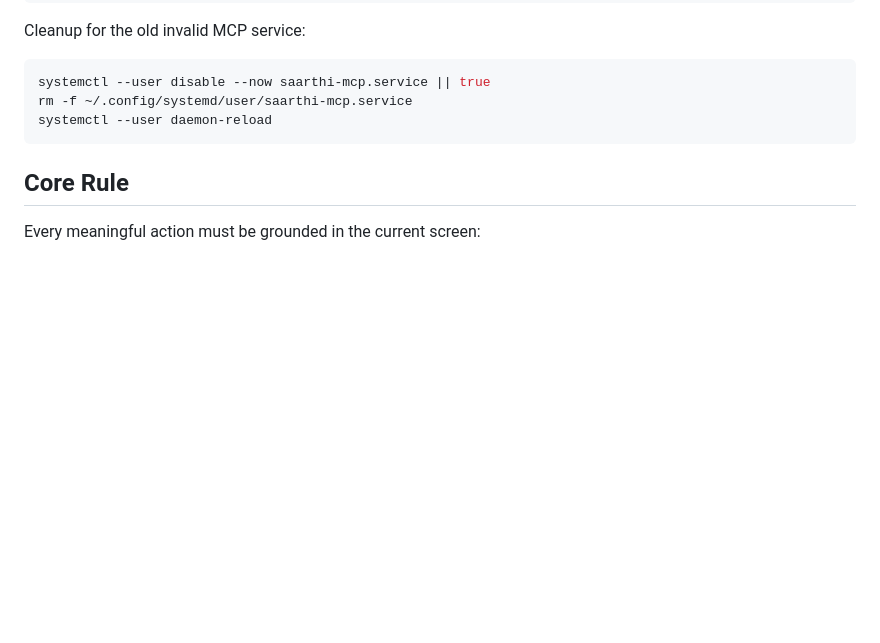
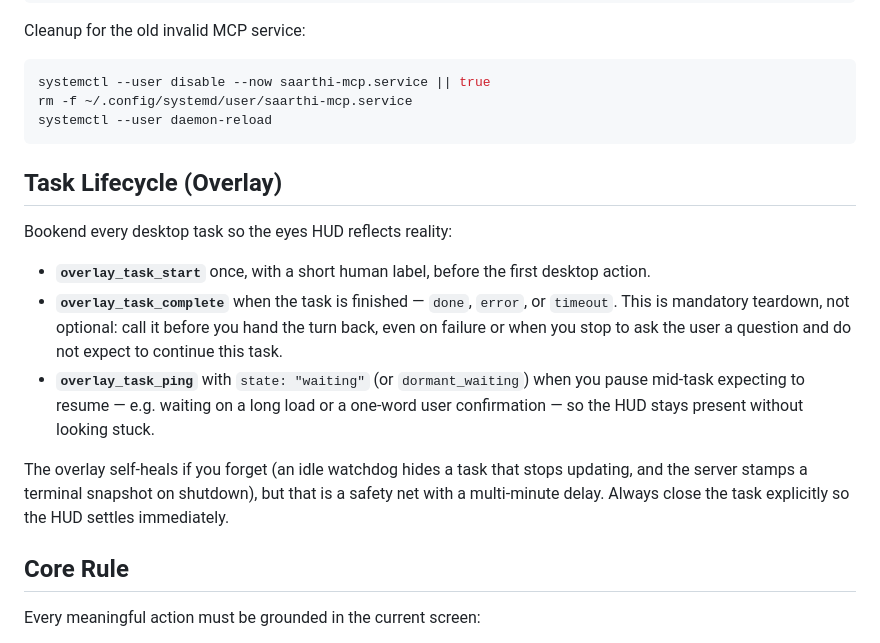
Before and after one commit to Snehit70/saarthi, a Markdown page: skill/SKILL.md, the part around the change. GitHub-like rendering; blank space fills up the shorter version.

Commit message:
docs(skill): document overlay task lifecycle
The overlay_task_start/ping/complete tools existed but SKILL.md never told
the agent to use them. Add a Task Lifecycle section: mandatory
start/complete bookends, ping for mid-task waits, and a note that the
inactivity watchdog is only a delayed safety net.

````diff
--- a/skill/SKILL.md
+++ b/skill/SKILL.md
@@ -34,6 +34,16 @@ systemctl --user disable --now saarthi-mcp.service || true
 rm -f ~/.config/systemd/user/saarthi-mcp.service
 systemctl --user daemon-reload
 ```
+
+## Task Lifecycle (Overlay)
+
+Bookend every desktop task so the eyes HUD reflects reality:
+
+- **`overlay_task_start`** once, with a short human label, before the first desktop action.
+- **`overlay_task_complete`** when the task is finished — `done`, `error`, or `timeout`. This is mandatory teardown, not optional: call it before you hand the turn back, even on failure or when you stop to ask the user a question and do not expect to continue this task.
+- **`overlay_task_ping`** with `state: "waiting"` (or `dormant_waiting`) when you pause mid-task expecting to resume — e.g. waiting on a long load or a one-word user confirmation — so the HUD stays present without looking stuck.
+
+The overlay self-heals if you forget (an idle watchdog hides a task that stops updating, and the server stamps a terminal snapshot on shutdown), but that is a safety net with a multi-minute delay. Always close the task explicitly so the HUD settles immediately.
 
 ## Core Rule
 
````
